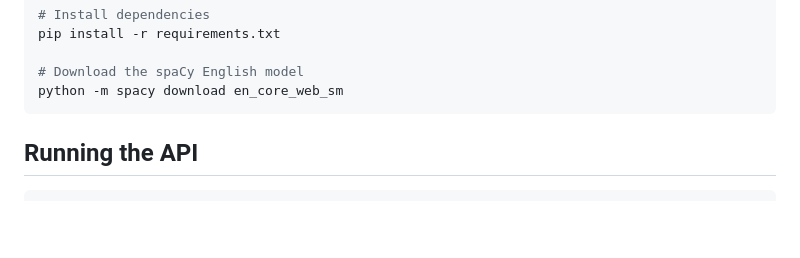
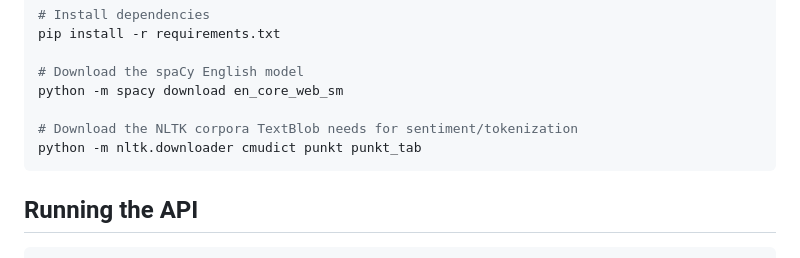
Before and after one commit to Mustafachad/nlp-text-api, a Markdown page: README.md, the part around the change. GitHub-like rendering; blank space fills up the shorter version.

Commit message:
Document NLTK corpora download step in local setup

````diff
--- a/README.md
+++ b/README.md
@@ -77,6 +77,9 @@ pip install -r requirements.txt
 
 # Download the spaCy English model
 python -m spacy download en_core_web_sm
+
+# Download the NLTK corpora TextBlob needs for sentiment/tokenization
+python -m nltk.downloader cmudict punkt punkt_tab
 ```
 
 ## Running the API
````
